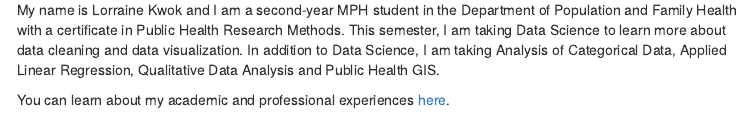
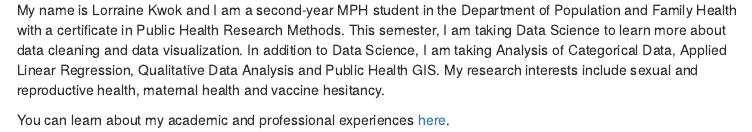
Before and after one commit to sunlk123/sunlk123.github.io, an R Markdown document (index.Rmd): the page in a window 1100 px wide, from 590 px down. The pictures show the output file index.html that the author committed with the source, opened offline; library style sheets and scripts come from the installed R packages; menus at the side of the page are left out.

Commit message:
added text to introductory landing page

```diff
--- a/index.Rmd
+++ b/index.Rmd
@@ -8,6 +8,6 @@ output:
 
 <img src="image/image.jpg" style="width:50%">
 
-My name is Lorraine Kwok and I am a second-year MPH student in the Department of Population and Family Health with a certificate in Public Health Research Methods. This semester, I am taking Data Science to learn more about data cleaning and data visualization. In addition to Data Science, I am taking Analysis of Categorical Data, Applied Linear Regression, Qualitative Data Analysis and Public Health GIS.
+My name is Lorraine Kwok and I am a second-year MPH student in the Department of Population and Family Health with a certificate in Public Health Research Methods. This semester, I am taking Data Science to learn more about data cleaning and data visualization. In addition to Data Science, I am taking Analysis of Categorical Data, Applied Linear Regression, Qualitative Data Analysis and Public Health GIS. My research interests include sexual and reproductive health, maternal health and vaccine hesitancy.
 
 You can learn about my academic and professional experiences [here](about.html).
```
Also changed, not shown: index.html.
